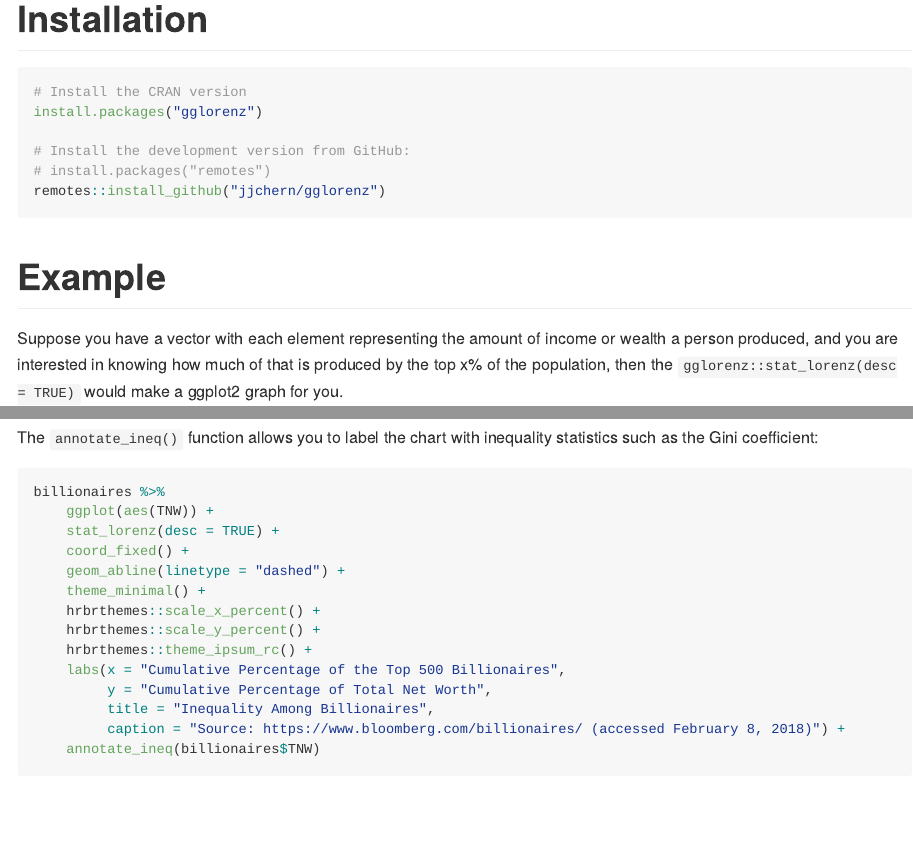
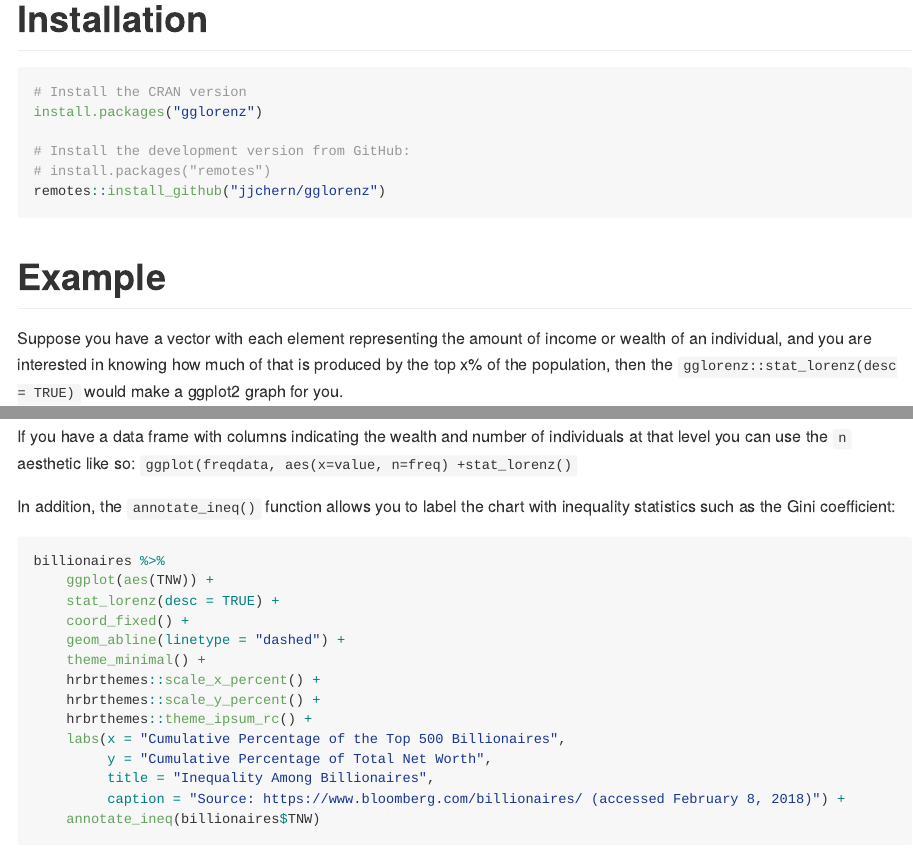
Before and after one commit to jjchern/gglorenz, an R Markdown document (README.Rmd): the page in a window 1100 px wide, from 180 px down, and a second part further down, joined at a grey line. The pictures show the output file README.md that the author committed with the source, drawn offline in the style of GitHub; long lines of code are wrapped; badge pictures from the web are left out.

Commit message:
Update documentation and README for frequency aesthetic `n`

````diff
--- a/README.Rmd
+++ b/README.Rmd
@@ -39,7 +39,7 @@ remotes::install_github("jjchern/gglorenz")
 
 # Example
 
-Suppose you have a vector with each element representing the amount of income or wealth a person produced, and you are interested in knowing how much of that is produced by the top x% of the population, then the `gglorenz::stat_lorenz(desc = TRUE)` would make a ggplot2 graph for you.
+Suppose you have a vector with each element representing the amount of income or wealth of an individual, and you are interested in knowing how much of that is produced by the top x% of the population, then the `gglorenz::stat_lorenz(desc = TRUE)` would make a ggplot2 graph for you.
 
 ```{r}
 library(tidyverse)
@@ -77,7 +77,9 @@ billionaires %>%
          caption = "Source: https://www.bloomberg.com/billionaires/ (accessed February 8, 2018)")
 ```
 
-The `annotate_ineq()` function allows you to label the chart with inequality statistics such as the Gini coefficient:
+If you have a data frame with columns indicating the wealth and number of individuals at that level you can use the `n` aesthetic like so: `ggplot(freqdata, aes(x=value, n=freq) +stat_lorenz()`
+
+In addition, the `annotate_ineq()` function allows you to label the chart with inequality statistics such as the Gini coefficient:
 
 ```{r}
 billionaires %>%
````
Also changed, not shown: R/stat_lorenz.R (+13 -1 lines), README.md, 7 other files.
